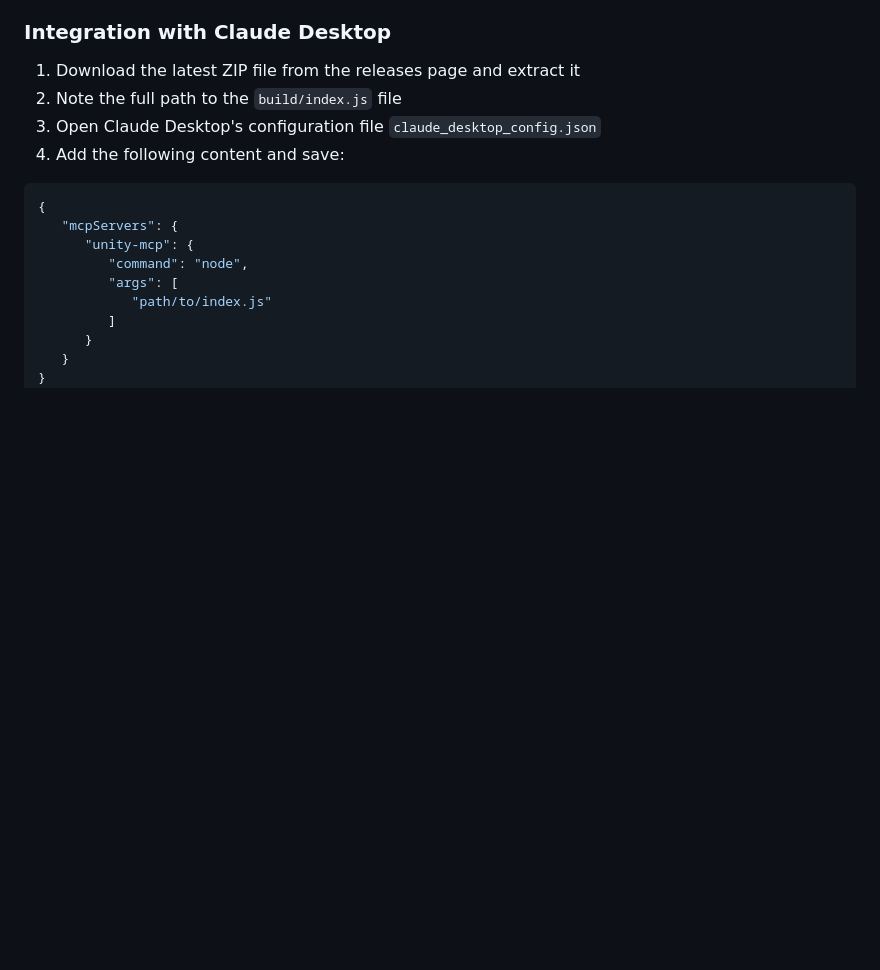
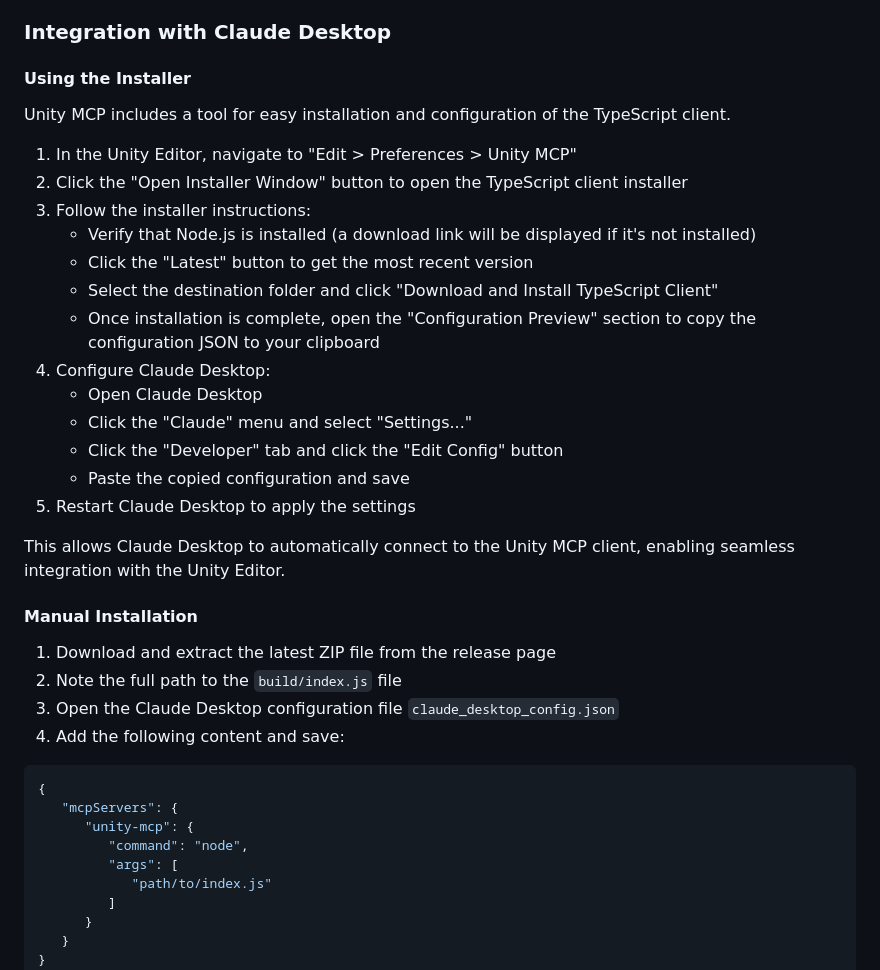
Before and after one commit to isuzu-shiranui/UnityMCP, a Markdown page: README.en.md, the part around the change. GitHub-like rendering; blank space fills up the shorter version.

````diff
--- a/README.en.md
+++ b/README.en.md
@@ -44,9 +44,31 @@ An extensible framework for integrating Unity with the Model Context Protocol (M
 
 ### Integration with Claude Desktop
 
-1. Download the latest ZIP file from the releases page and extract it
+#### Using the Installer
+
+Unity MCP includes a tool for easy installation and configuration of the TypeScript client.
+
+1. In the Unity Editor, navigate to "Edit > Preferences > Unity MCP"
+2. Click the "Open Installer Window" button to open the TypeScript client installer
+3. Follow the installer instructions:
+   - Verify that Node.js is installed (a download link will be displayed if it's not installed)
+   - Click the "Latest" button to get the most recent version
+   - Select the destination folder and click "Download and Install TypeScript Client"
+   - Once installation is complete, open the "Configuration Preview" section to copy the configuration JSON to your clipboard
+4. Configure Claude Desktop:
+   - Open Claude Desktop
+   - Click the "Claude" menu and select "Settings..."
+   - Click the "Developer" tab and click the "Edit Config" button
+   - Paste the copied configuration and save
+5. Restart Claude Desktop to apply the settings
+
+This allows Claude Desktop to automatically connect to the Unity MCP client, enabling seamless integration with the Unity Editor.
+
+#### Manual Installation
+
+1. Download and extract the latest ZIP file from the release page
 2. Note the full path to the `build/index.js` file
-3. Open Claude Desktop's configuration file `claude_desktop_config.json`
+3. Open the Claude Desktop configuration file `claude_desktop_config.json`
 4. Add the following content and save:
 
 ```json
````
Also changed, not shown: README.md (+22 -0 lines).
